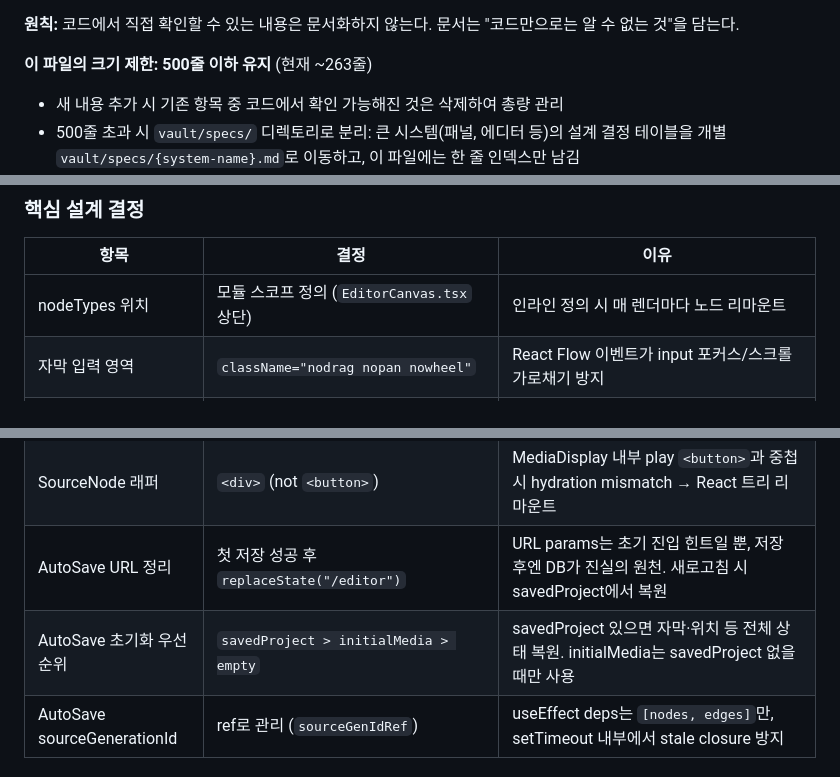
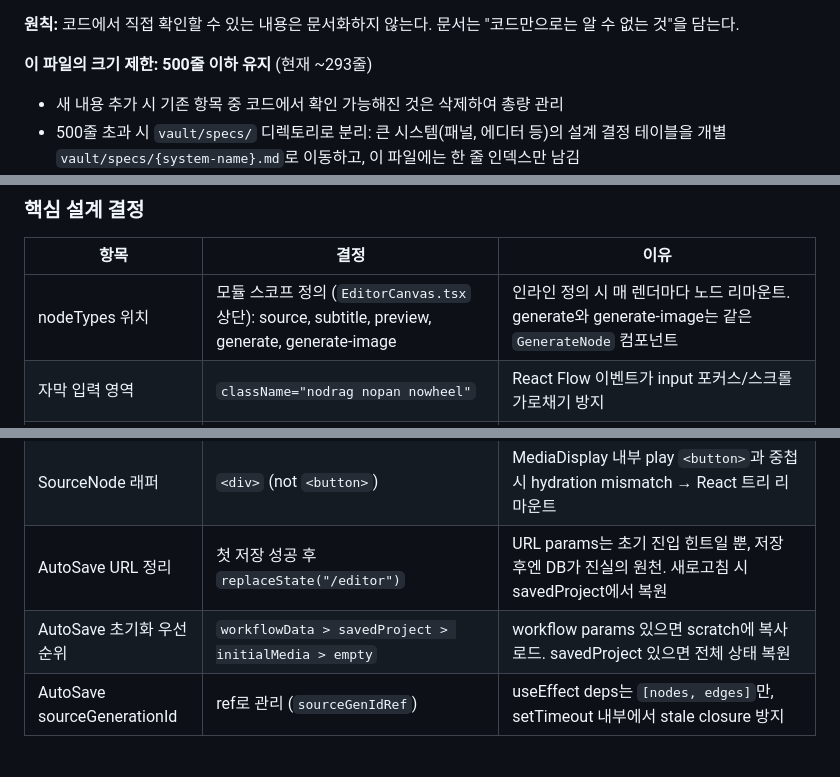
Before and after one commit to deepstudioCTO/saint-xo-verse, a Markdown page: CLAUDE.md, 3 parts joined by grey strips. GitHub-like rendering.

Commit message:
docs: 워크플로우 시스템 구현 완료 후 문서 업데이트
- CLAUDE.md: 에디터 nodeTypes 목록 갱신 (generate/generate-image 추가),
  AutoSave 초기화 우선순위 워크플로우 반영, 줄 수 카운트 갱신
- MEMORY.md: main 머지 완료 상태 반영, 데이터 흐름 관계 정리,
  남은 작업 → 향후 전환 작업으로 재분류

Co-Authored-By: Claude Opus 4.6 <noreply@anthropic.com>

```diff
--- a/CLAUDE.md
+++ b/CLAUDE.md
@@ -21,7 +21,7 @@
 
 **원칙:** 코드에서 직접 확인할 수 있는 내용은 문서화하지 않는다. 문서는 "코드만으로는 알 수 없는 것"을 담는다.
 
-**이 파일의 크기 제한: 500줄 이하 유지** (현재 ~263줄)
+**이 파일의 크기 제한: 500줄 이하 유지** (현재 ~293줄)
 - 새 내용 추가 시 기존 항목 중 코드에서 확인 가능해진 것은 삭제하여 총량 관리
 - 500줄 초과 시 `vault/specs/` 디렉토리로 분리: 큰 시스템(패널, 에디터 등)의 설계 결정 테이블을 개별 `vault/specs/{system-name}.md`로 이동하고, 이 파일에는 한 줄 인덱스만 남김
 - `specs/` 전환 시 규칙: 인덱스에 없는 spec은 존재하지 않는 것과 같음, 해당 시스템 수정 전 반드시 Read
@@ -169,7 +169,7 @@ export default [
 ### 핵심 설계 결정
 | 항목 | 결정 | 이유 |
 |------|------|------|
-| nodeTypes 위치 | 모듈 스코프 정의 (`EditorCanvas.tsx` 상단) | 인라인 정의 시 매 렌더마다 노드 리마운트 |
+| nodeTypes 위치 | 모듈 스코프 정의 (`EditorCanvas.tsx` 상단): source, subtitle, preview, generate, generate-image | 인라인 정의 시 매 렌더마다 노드 리마운트. generate와 generate-image는 같은 `GenerateNode` 컴포넌트 |
 | 자막 입력 영역 | `className="nodrag nopan nowheel"` | React Flow 이벤트가 input 포커스/스크롤 가로채기 방지 |
 | 프리뷰 업스트림 데이터 | `useHandleConnections` + `useNodesData` | React Flow v12 권장 패턴, 엣지 연결 기반 데이터 흐름 |
 | CSS import | `base.css` (not `style.css`) | `style.css`는 Tailwind와 충돌 가능 |
@@ -178,7 +178,7 @@ export default [
 | 미디어 표시 | `MediaDisplay` 공용 컴포넌트 (SourceNode·PreviewNode 공유), play 버튼 `stopPropagation` | DRY + SourceNode는 onNodeClick→MediaBrowser 열림과 play 클릭을 분리해야 함 |
 | SourceNode 래퍼 | `<div>` (not `<button>`) | MediaDisplay 내부 play `<button>`과 중첩 시 hydration mismatch → React 트리 리마운트 |
 | AutoSave URL 정리 | 첫 저장 성공 후 `replaceState("/editor")` | URL params는 초기 진입 힌트일 뿐, 저장 후엔 DB가 진실의 원천. 새로고침 시 savedProject에서 복원 |
-| AutoSave 초기화 우선순위 | `savedProject > initialMedia > empty` | savedProject 있으면 자막·위치 등 전체 상태 복원. initialMedia는 savedProject 없을 때만 사용 |
+| AutoSave 초기화 우선순위 | `workflowData > savedProject > initialMedia > empty` | workflow params 있으면 scratch에 복사 로드. savedProject 있으면 전체 상태 복원 |
 | AutoSave sourceGenerationId | ref로 관리 (`sourceGenIdRef`) | useEffect deps는 `[nodes, edges]`만, setTimeout 내부에서 stale closure 방지 |
 
 ### 구성
```
